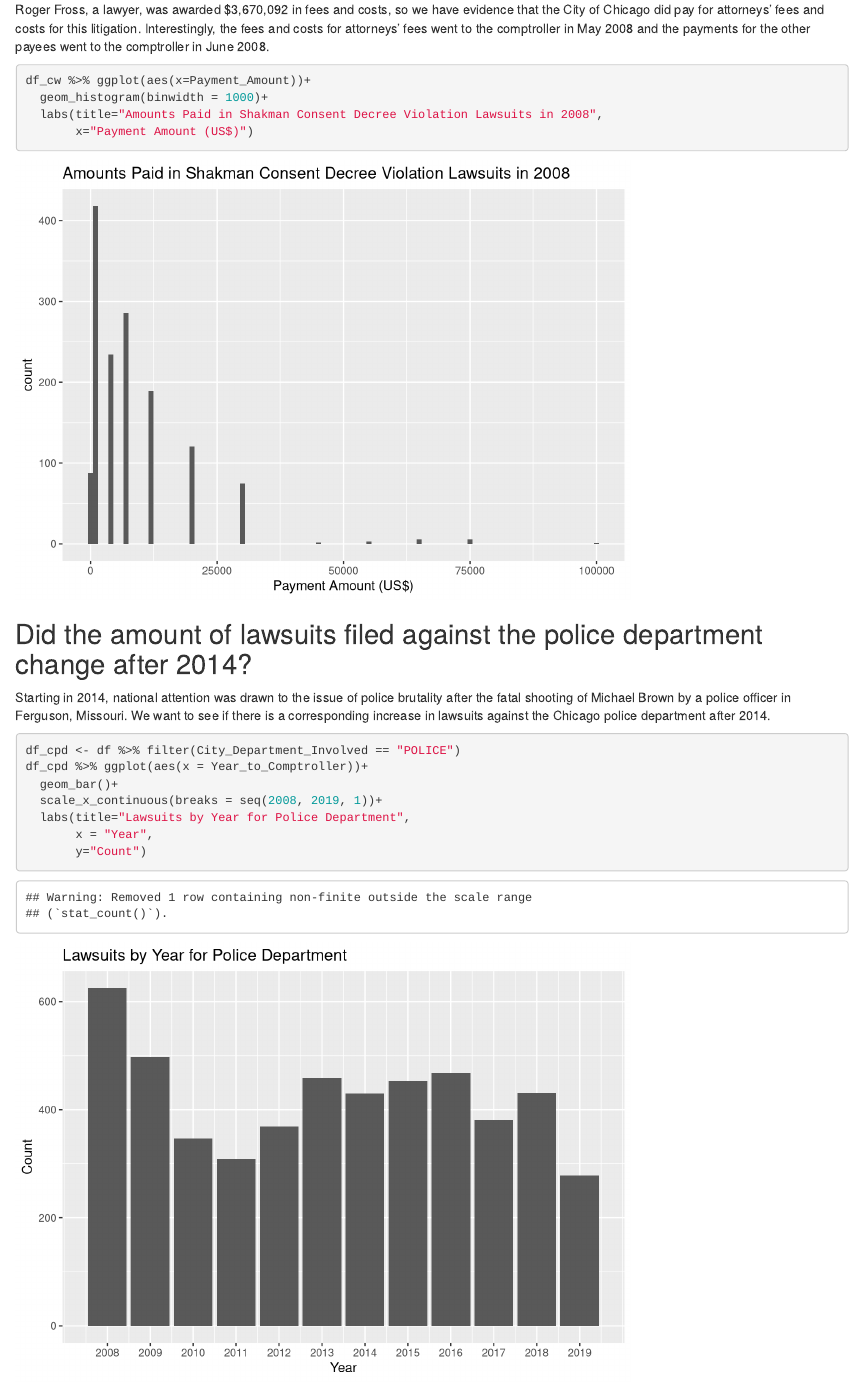
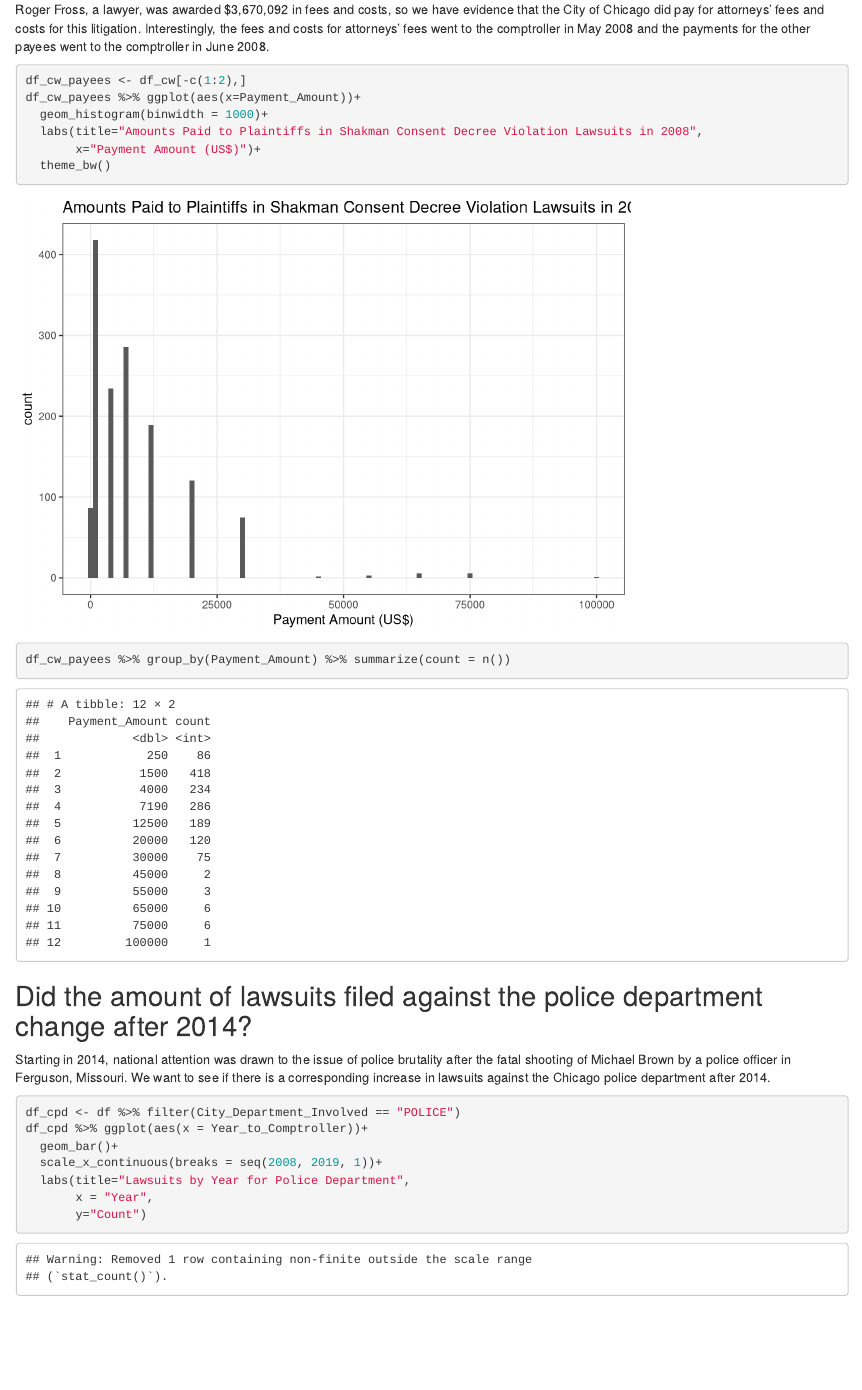
Before and after one commit to xazip/Stat_579_Project_Group_4, an R Markdown document (analysis of cleaned data.Rmd): the page in a window 1100 px wide, from 16360 px down. Rendered offline with R 4.5, knitr and Pandoc, with nearby package versions; some code elsewhere in the file could not run offline.

Commit message:
Edited plots

````diff
--- a/analysis of cleaned data.Rmd
+++ b/analysis of cleaned data.Rmd
@@ -397,10 +397,16 @@ sum(df_cw$Fees_and_Costs)
 Roger Fross, a lawyer, was awarded \$3,670,092 in fees and costs, so we have evidence that the City of Chicago did pay for attorneys' fees and costs for this litigation. Interestingly, the fees and costs for attorneys' fees went to the comptroller in May 2008 and the payments for the other payees went to the comptroller in June 2008.
 
 ```{r, echo=T}
-df_cw %>% ggplot(aes(x=Payment_Amount))+
+df_cw_payees <- df_cw[-c(1:2),]
+df_cw_payees %>% ggplot(aes(x=Payment_Amount))+
   geom_histogram(binwidth = 1000)+
-  labs(title="Amounts Paid in Shakman Consent Decree Violation Lawsuits in 2008",
-       x="Payment Amount (US$)")
+  labs(title="Amounts Paid to Plaintiffs in Shakman Consent Decree Violation Lawsuits in 2008",
+       x="Payment Amount (US$)")+
+  theme_bw()
+```
+```{r, echo = T}
+df_cw_payees %>% group_by(Payment_Amount) %>% summarize(count = n())
+
 ```
 
 ## Did the amount of lawsuits filed against the police department change after 2014?
````
